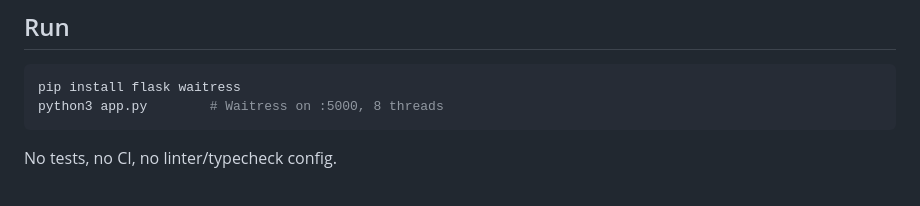
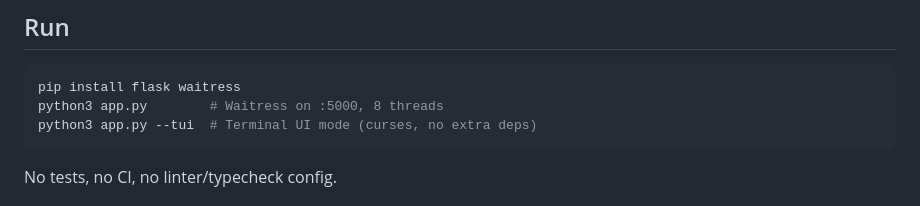
Before and after one commit to SMOPNIM/shiyun, a Markdown page: AGENTS.md, the part around the change. Rendered like a GitHub page.

Commit message:
docs: AGENTS.md 添加TUI模式说明

````diff
--- a/AGENTS.md
+++ b/AGENTS.md
@@ -5,6 +5,7 @@
 ```bash
 pip install flask waitress
 python3 app.py        # Waitress on :5000, 8 threads
+python3 app.py --tui  # Terminal UI mode (curses, no extra deps)
 ```
 
 No tests, no CI, no linter/typecheck config.
````
